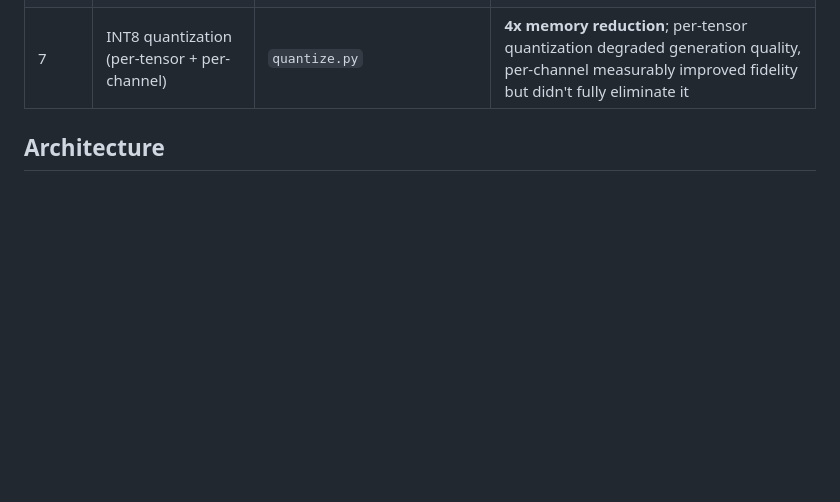
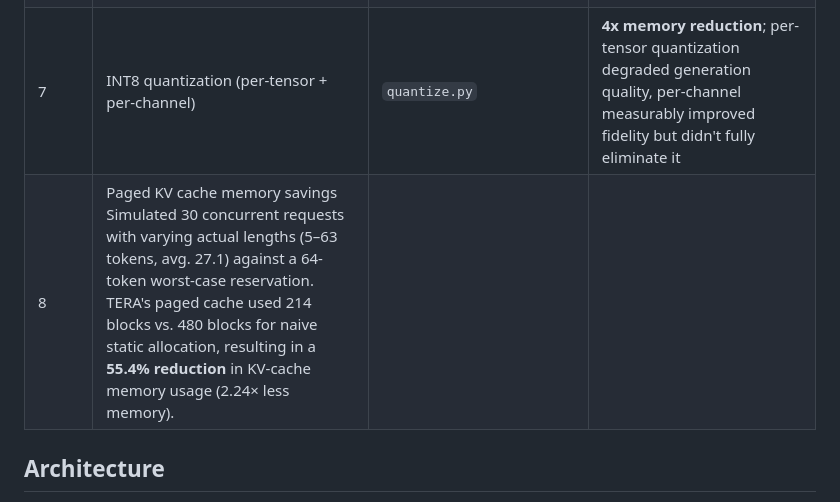
Before and after one commit to Purva-Maurya/LLM-inference-engine, a Markdown page: README.md, the part around the change. GitHub-like rendering; blank space fills up the shorter version.

Commit message:
Update paged KV cache memory benchmark

```diff
--- a/README.md
+++ b/README.md
@@ -22,6 +22,8 @@ Most ML engineers call `model.generate()` and never see what's inside. This proj
 | 5 | Continuous batching scheduler | `continuous_batching.py` | Dynamic request admission/eviction, no idle compute waiting on the slowest sequence |
 | 6 | Paged KV cache | `paged_cache.py`, `paged_generate.py` | Block-based memory allocation (PagedAttention-style), verified correct end-to-end |
 | 7 | INT8 quantization (per-tensor + per-channel) | `quantize.py` | **4x memory reduction**; per-tensor quantization degraded generation quality, per-channel measurably improved fidelity but didn't fully eliminate it |
+| 8| Paged KV cache memory savings Simulated 30 concurrent requests with varying actual lengths (5–63 tokens, avg. 27.1) against a 64-token worst-case reservation. TERA's paged cache used 214 blocks vs. 480 blocks for naive static allocation, resulting in a **55.4% reduction** in KV-cache memory usage (2.24× less memory).
+
 
 ## Architecture
 
```
